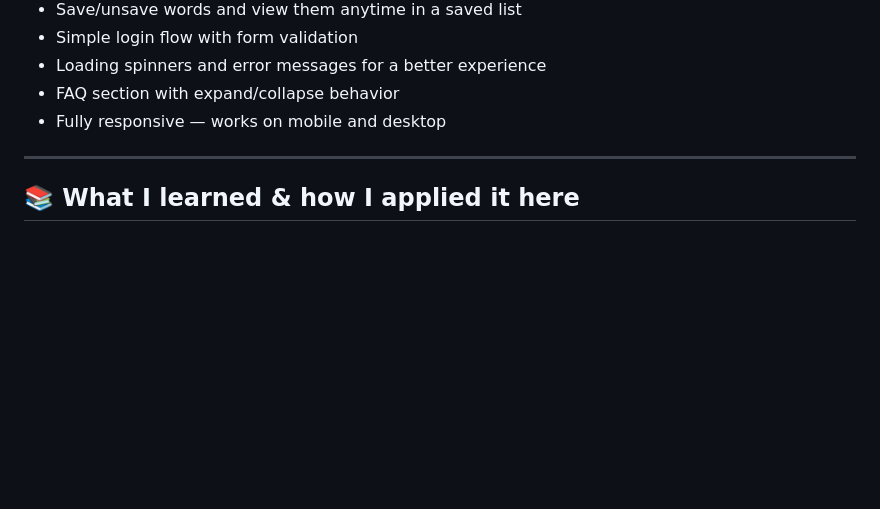
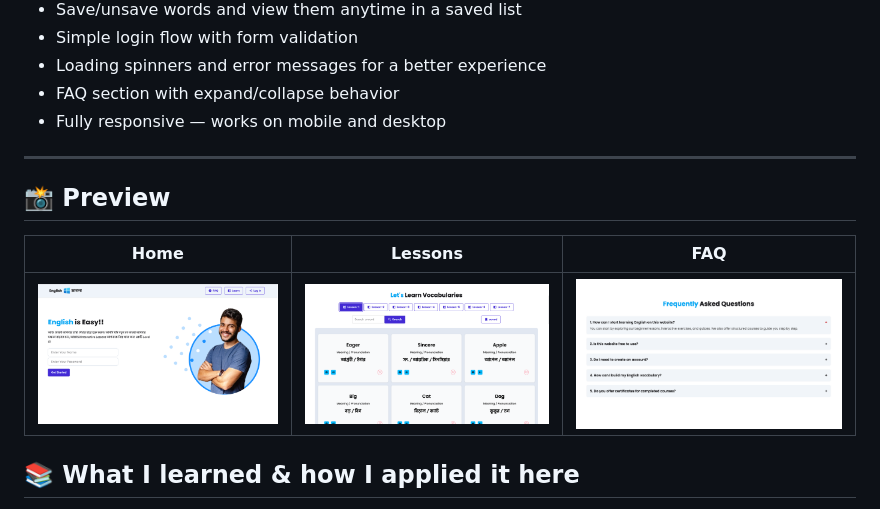
Before and after one commit to Ratul-Ai/English-Janala-WebApp, a Markdown page: README.md, the part around one of its changes. Rendered like a GitHub page; pictures changed too: screenshots/faq.png (added), screenshots/home.png (added), screenshots/lessons.png (added); blank space fills up the shorter version.

```diff
--- a/README.md
+++ b/README.md
@@ -32,6 +32,14 @@ A simple vocabulary learning app for Bengali speakers to explore English words w
 - Fully responsive — works on mobile and desktop
 
 ---
+
+## 📸 Preview
+
+| Home | Lessons | FAQ
+|-----------|-----------|-----------|
+| <img src="./screenshots/home.png" width="300"> | <img src="./screenshots/lessons.png" width="300"> |<img src="./screenshots/faq.png" width="340">|
+
+
 
 ## 📚 What I learned & how I applied it here
 
```
Also changed, not shown: other parts of README.md (+1 -1 lines), 2 other files.
